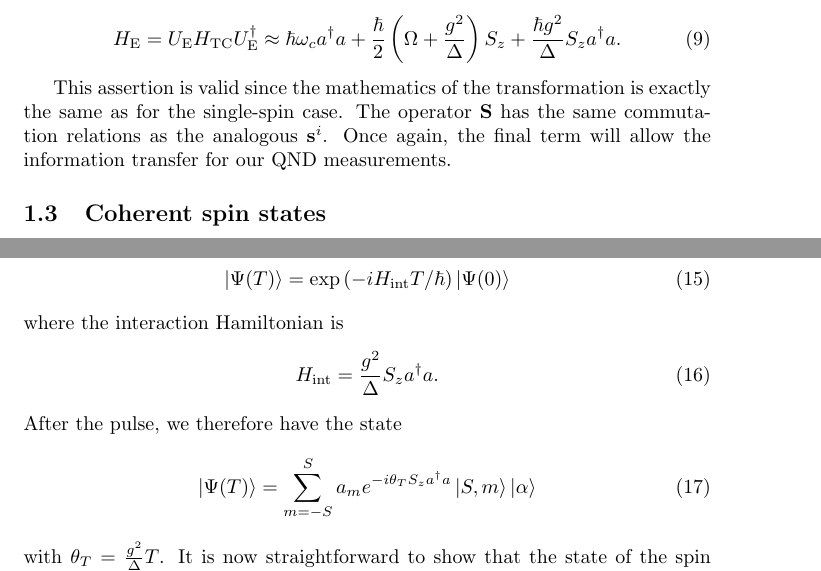
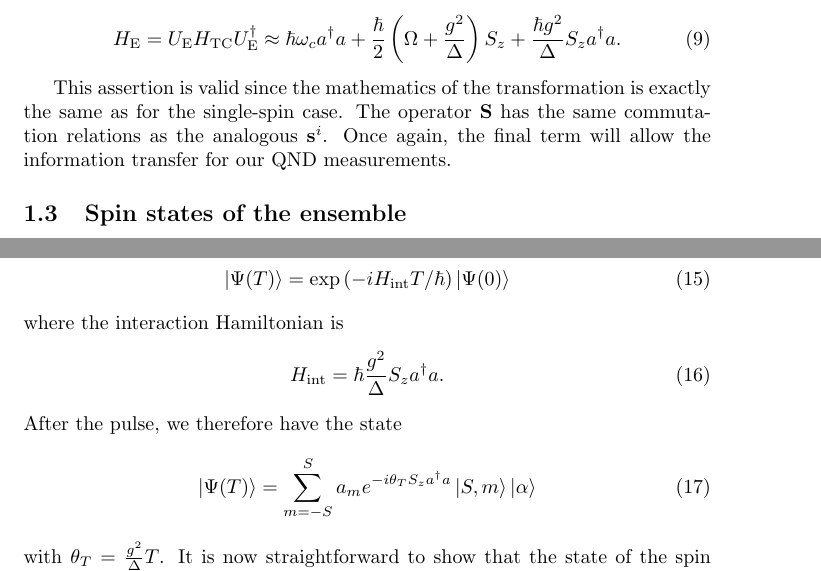
Before and after one commit to mcgarc/PhDWrite, a LaTeX document (squeeze.tex): two parts of pages 3 and 4 of 8, joined at a grey line, cut so that both start at the same text. Compiled offline with pdfLaTeX.

Commit message:
Remember hbar in H_int def

```diff
--- a/squeeze.tex
+++ b/squeeze.tex
@@ -175,7 +175,7 @@ the same as for the single-spin case. The operator $\mathbf{S}$ has the same
 commutation relations as the analogous $\mathbf{s}^i$. Once again, the final
 term will allow the information transfer for our QND measurements.
 
-\subsection{Coherent spin states}
+\subsection{Spin states of the ensemble}
 
 Consider the spins represented on the Bloch sphere \cite{Cox2016}. Here the
 state of the $i^\text{th}$ spin is written as
@@ -266,7 +266,7 @@ We take this state to evolve in a rotating reference frame, such that
 where the interaction Hamiltonian is
 %
 \begin{equation}
-  H_\text{int} = \frac{g^2}{\Delta} S_z a^\dagger a.
+  H_\text{int} = \hbar \frac{g^2}{\Delta} S_z a^\dagger a.
 \end{equation}
 %
 After the pulse, we therefore have the state
```
